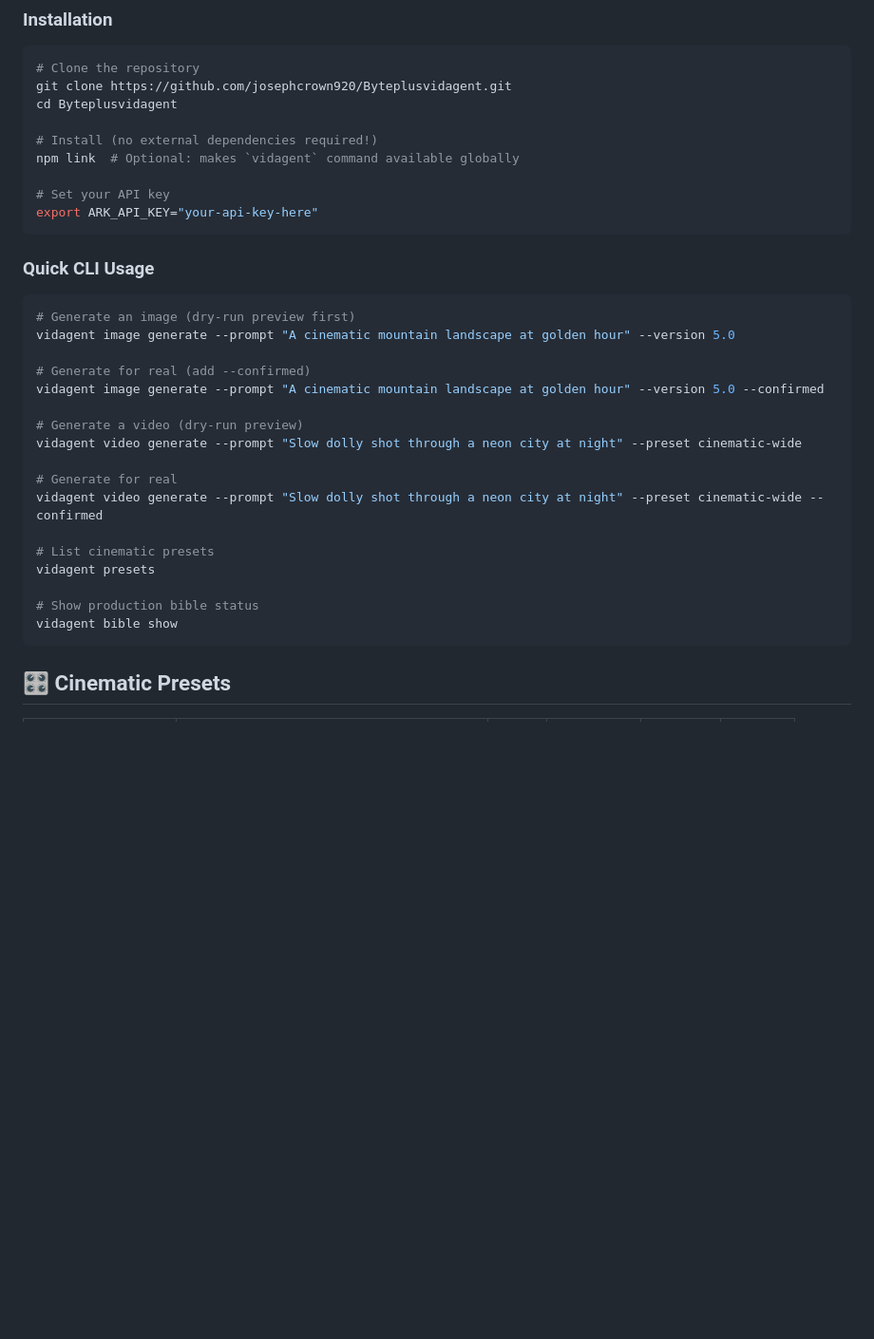
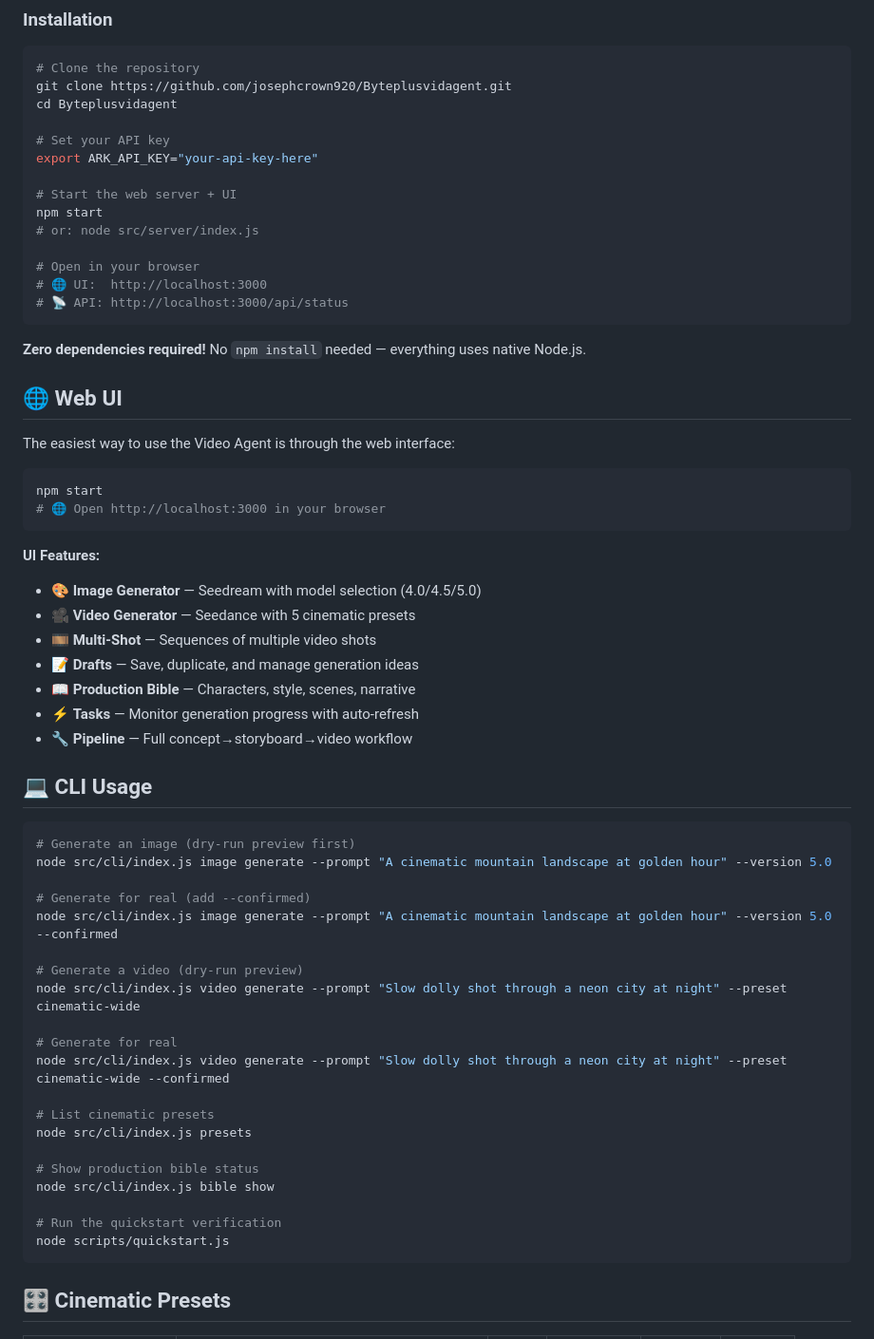
Before and after one commit to josephcrown920/Byteplusvidagent, a Markdown page: README.md, the part around one of its changes. Shown at 95% size. Drawn GitHub-style; blank space fills up the shorter version.

````diff
--- a/README.md
+++ b/README.md
@@ -34,33 +34,61 @@ The BytePlus Video Agent is a Hollywood-grade video generation system that turns
 git clone https://github.com/josephcrown920/Byteplusvidagent.git
 cd Byteplusvidagent
 
-# Install (no external dependencies required!)
-npm link  # Optional: makes `vidagent` command available globally
-
 # Set your API key
 export ARK_API_KEY="your-api-key-here"
+
+# Start the web server + UI
+npm start
+# or: node src/server/index.js
+
+# Open in your browser
+# 🌐 UI:  http://localhost:3000
+# 📡 API: http://localhost:3000/api/status
 ```
 
-### Quick CLI Usage
+**Zero dependencies required!** No `npm install` needed — everything uses native Node.js.
+
+## 🌐 Web UI
+
+The easiest way to use the Video Agent is through the web interface:
+
+```bash
+npm start
+# 🌐 Open http://localhost:3000 in your browser
+```
+
+**UI Features:**
+- 🎨 **Image Generator** — Seedream with model selection (4.0/4.5/5.0)
+- 🎥 **Video Generator** — Seedance with 5 cinematic presets
+- 🎞️ **Multi-Shot** — Sequences of multiple video shots
+- 📝 **Drafts** — Save, duplicate, and manage generation ideas
+- 📖 **Production Bible** — Characters, style, scenes, narrative
+- ⚡ **Tasks** — Monitor generation progress with auto-refresh
+- 🔧 **Pipeline** — Full concept→storyboard→video workflow
+
+## 💻 CLI Usage
 
 ```bash
 # Generate an image (dry-run preview first)
-vidagent image generate --prompt "A cinematic mountain landscape at golden hour" --version 5.0
+node src/cli/index.js image generate --prompt "A cinematic mountain landscape at golden hour" --version 5.0
 
 # Generate for real (add --confirmed)
-vidagent image generate --prompt "A cinematic mountain landscape at golden hour" --version 5.0 --confirmed
+node src/cli/index.js image generate --prompt "A cinematic mountain landscape at golden hour" --version 5.0 --confirmed
 
 # Generate a video (dry-run preview)
-vidagent video generate --prompt "Slow dolly shot through a neon city at night" --preset cinematic-wide
+node src/cli/index.js video generate --prompt "Slow dolly shot through a neon city at night" --preset cinematic-wide
 
 # Generate for real
-vidagent video generate --prompt "Slow dolly shot through a neon city at night" --preset cinematic-wide --confirmed
+node src/cli/index.js video generate --prompt "Slow dolly shot through a neon city at night" --preset cinematic-wide --confirmed
 
 # List cinematic presets
-vidagent presets
+node src/cli/index.js presets
 
 # Show production bible status
-vidagent bible show
+node src/cli/index.js bible show
+
+# Run the quickstart verification
+node scripts/quickstart.js
 ```
 
 ## 🎛️ Cinematic Presets
````
Also changed, not shown: other parts of README.md (+63 -3 lines).
